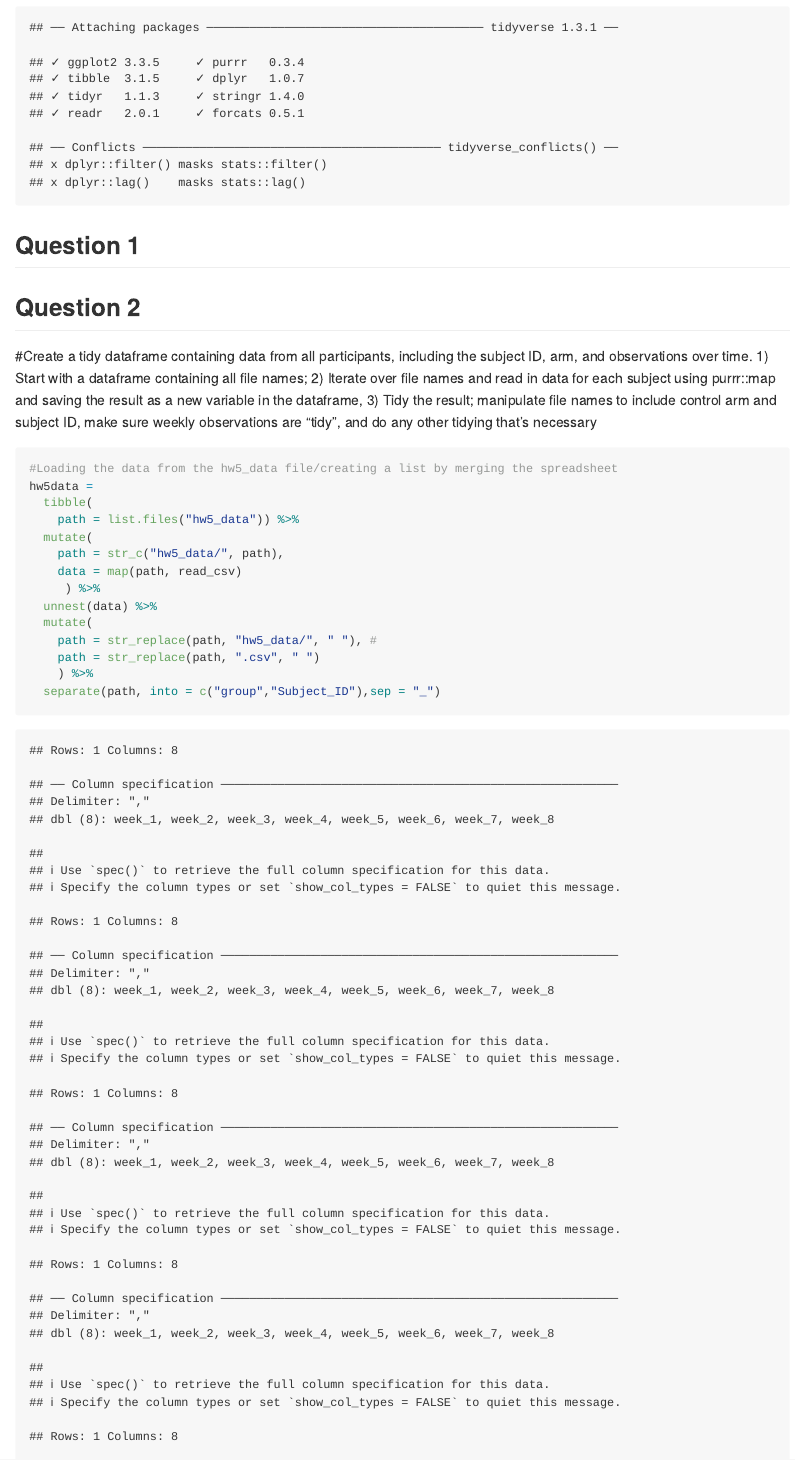
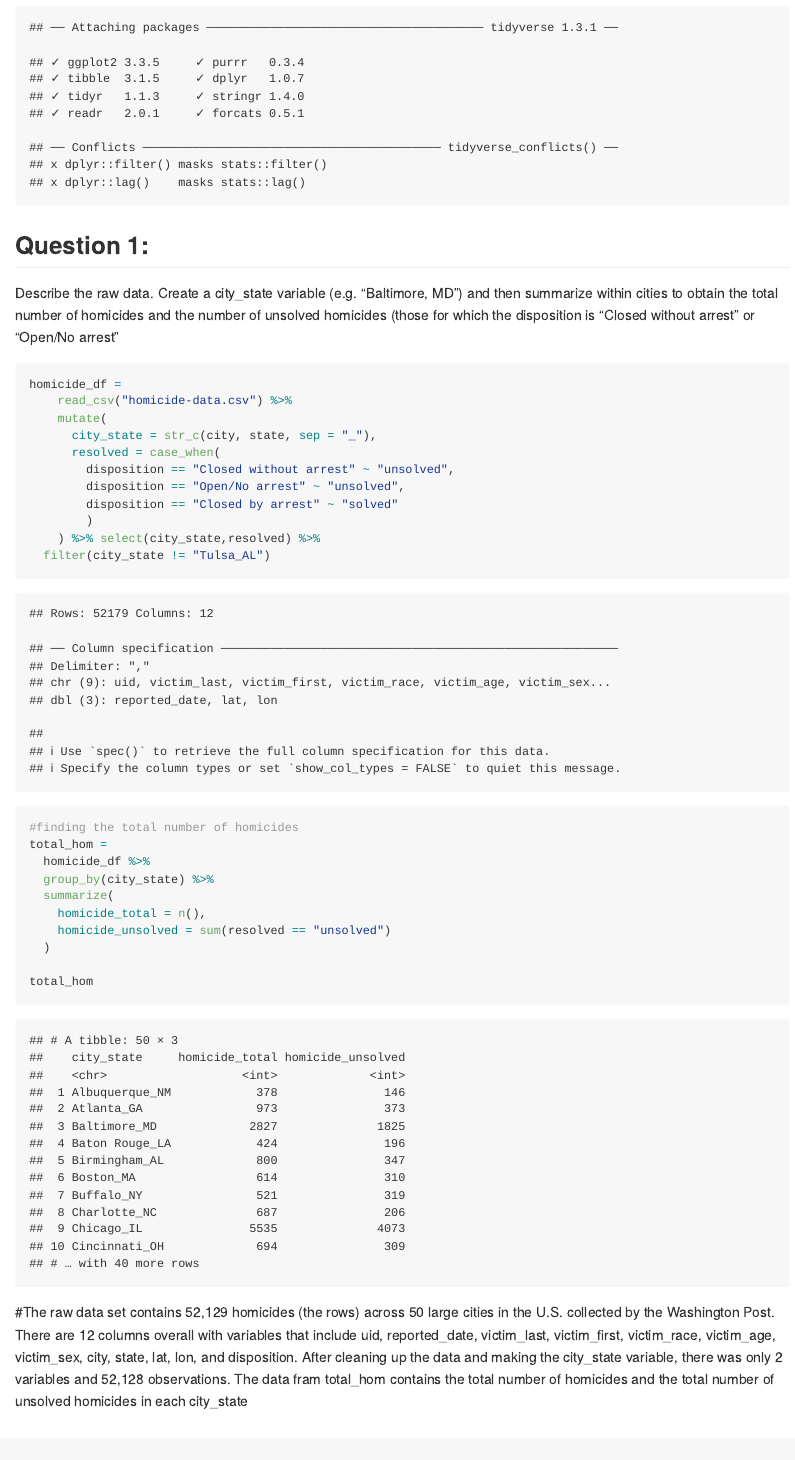
Before and after one commit to jfordjuoh/P8105_HW5_jf3354, an R Markdown document (p8105_HW5_jf.Rmd): the page in a window 1100 px wide, from 180 px down. The pictures show the output file p8105_HW5_jf.md that the author committed with the source, drawn offline in the style of GitHub.

Commit message:
did the first part of Q1

````diff
--- a/p8105_HW5_jf.Rmd
+++ b/p8105_HW5_jf.Rmd
@@ -27,11 +27,36 @@ scale_colour_discrete = scale_color_viridis_d
 scale_fill_discrete = scale_fill_viridis_d
 ```
 
-## Question 1
+## Question 1:
+Describe the raw data. Create a city_state variable (e.g. “Baltimore, MD”) and then summarize within cities to obtain the total number of homicides and the number of unsolved homicides (those for which the disposition is “Closed without arrest” or “Open/No arrest”
+```{r}
+homicide_df =
+    read_csv("homicide-data.csv") %>%
+    mutate(
+      city_state = str_c(city, state, sep = "_"),
+      resolved = case_when(
+        disposition == "Closed without arrest" ~ "unsolved",
+        disposition == "Open/No arrest" ~ "unsolved",
+        disposition == "Closed by arrest" ~ "solved"
+        )
+    ) %>% select(city_state,resolved) %>%
+  filter(city_state != "Tulsa_AL")
 
-```{r}
+#finding the total number of homicides
+total_hom =
+  homicide_df %>%
+  group_by(city_state) %>%
+  summarize(
+    homicide_total = n(),
+    homicide_unsolved = sum(resolved == "unsolved")
+  )
+
+total_hom
+
 
 ```
+#The raw data set  contains 52,129 homicides (the rows) across 50 large cities in the U.S. collected by the Washington Post. There are 12 columns overall with variables that include uid, reported_date, victim_last, victim_first, victim_race, victim_age, victim_sex, city, state, lat, lon, and disposition. After cleaning up the data and making the city_state variable, there was only 2 variables and 52,128 observations. The data fram total_hom contains the total number of homicides and the total number of unsolved homicides in each city_state
+
 
 ## Question 2
 #Create a tidy dataframe containing data from all participants, including the subject ID, arm, and observations over time. 1) Start with a dataframe containing all file names; 2) Iterate over file names and read in data for each subject using purrr::map and saving the result as a new variable in the dataframe, 3) Tidy the result; manipulate file names to include control arm and subject ID, make sure weekly observations are “tidy”, and do any other tidying that’s necessary
````
Also changed, not shown: p8105_HW5_jf.md, 2 other files.
